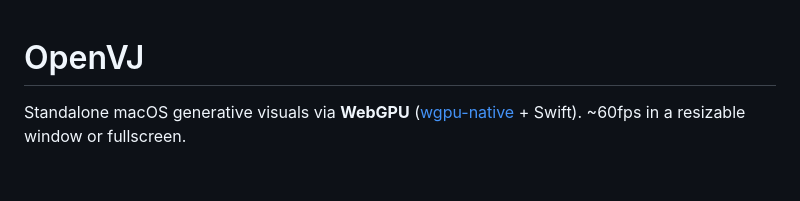
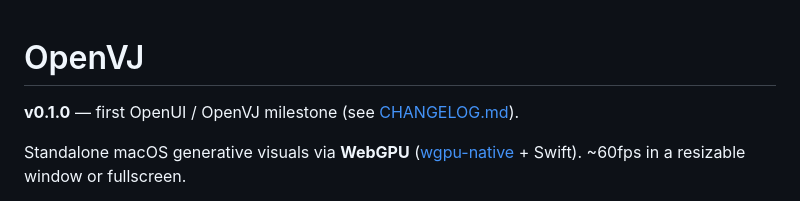
Before and after one commit to Narumian/open, a Markdown page: apps/OpenVJ/README.md, the part around the change. Rendered like a GitHub page; blank space fills up the shorter version.

Commit message:
chore(OpenVJ): release v0.1.0 changelog and README version

```diff
--- a/apps/OpenVJ/README.md
+++ b/apps/OpenVJ/README.md
@@ -1,4 +1,6 @@
 # OpenVJ
+
+**v0.1.0** — first OpenUI / OpenVJ milestone (see [CHANGELOG.md](CHANGELOG.md)).
 
 Standalone macOS generative visuals via **WebGPU** ([wgpu-native](https://github.com/gfx-rs/wgpu-native) + Swift). ~60fps in a resizable window or fullscreen.
 
```
Also changed, not shown: apps/OpenVJ/CHANGELOG.md (added, +37 -0 lines).
